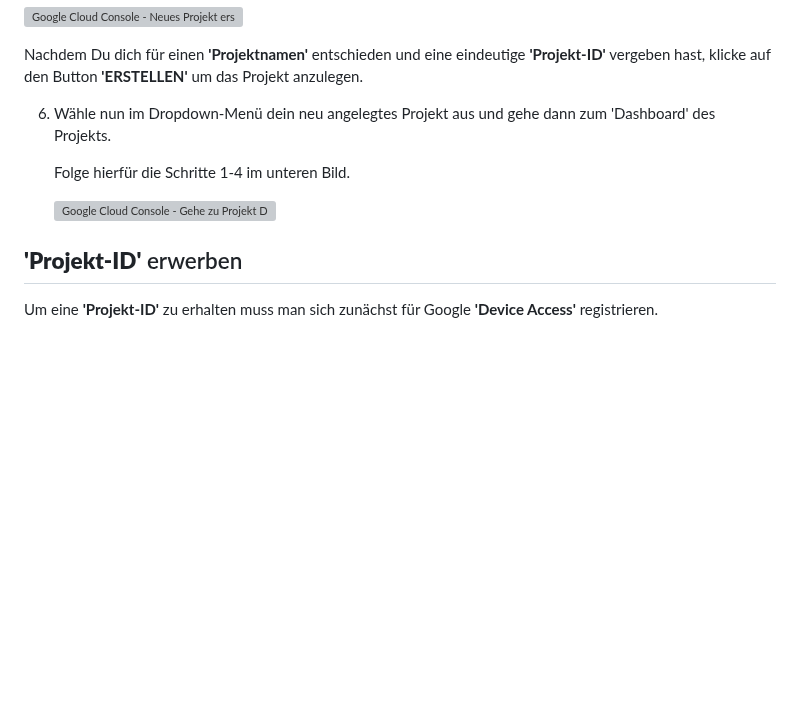
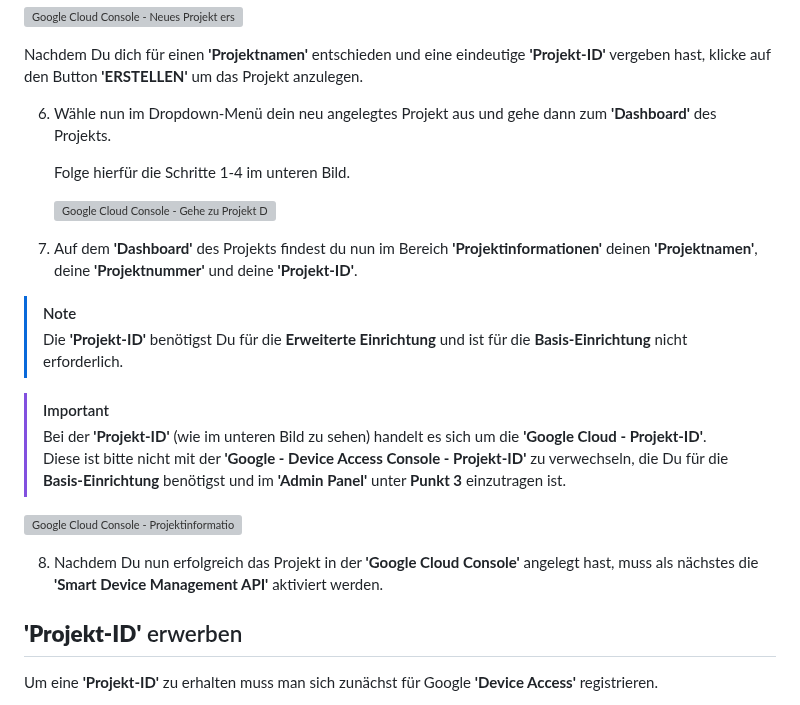
Before and after one commit to danieldriessen/ioBroker.google-home-nest, a Markdown page: docs/de/adapter_setup.md, the part around the change. GitHub-like rendering; blank space fills up the shorter version; grey boxes are pictures that could not be loaded.

Commit message:
Update adapter_setup.md (German)

```diff
--- a/docs/de/adapter_setup.md
+++ b/docs/de/adapter_setup.md
@@ -85,11 +85,26 @@ Um eine **'OAuth-Client-ID'** zu erhalten muss zunächst ein Google Cloud Projek
 
 Nachdem Du dich für einen **'Projektnamen'** entschieden und eine eindeutige **'Projekt-ID'** vergeben hast, klicke auf den Button **'ERSTELLEN'** um das Projekt anzulegen.
 
-6. Wähle nun im Dropdown-Menü dein neu angelegtes Projekt aus und gehe dann zum 'Dashboard' des Projekts.<br>
+6. Wähle nun im Dropdown-Menü dein neu angelegtes Projekt aus und gehe dann zum **'Dashboard'** des Projekts.<br>
 
    Folge hierfür die Schritte 1-4 im unteren Bild.
 
    ![Google Cloud Console - Gehe zu Projekt Dashboard](img/screenshots/googleCloudConsole/screenshot_googleCloudConsole_goToProjectDashboard.png)
+
+7. Auf dem **'Dashboard'** des Projekts findest du nun im Bereich **'Projektinformationen'** deinen **'Projektnamen'**, deine **'Projektnummer'** und deine **'Projekt-ID'**.<br>
+
+> [!NOTE]
+> Die **'Projekt-ID'** benötigst Du für die **Erweiterte Einrichtung** und ist für die **Basis-Einrichtung** nicht erforderlich.
+
+> [!IMPORTANT]
+> Bei der **'Projekt-ID'** (wie im unteren Bild zu sehen) handelt es sich um die **'Google Cloud - Projekt-ID'**.<br>
+> Diese ist bitte nicht mit der **'Google - Device Access Console - Projekt-ID'** zu verwechseln, die Du für die **Basis-Einrichtung** benötigst und im **'Admin Panel'** unter **Punkt 3** einzutragen ist.
+
+   ![Google Cloud Console - Projektinformationen](img/screenshots/googleCloudConsole/screenshot_googleCloudConsole_projectInformation.png)
+
+8. Nachdem Du nun erfolgreich das Projekt in der **'Google Cloud Console'** angelegt hast, muss als nächstes die **'Smart Device Management API'** aktiviert werden.<br>
+
+
 
 ## **'Projekt-ID'** erwerben
 
```
